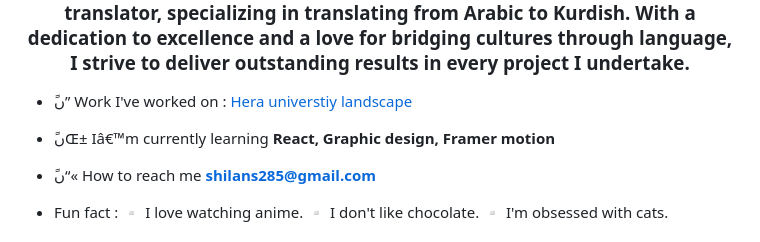
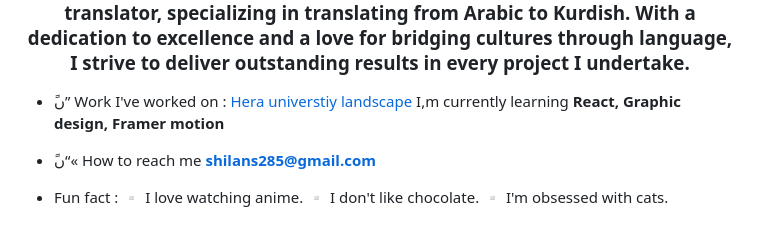
Before and after one commit to iushiln/iushiln, a Markdown page: README.md, the part around the change. Drawn GitHub-style.

```diff
--- a/README.md
+++ b/README.md
@@ -2,8 +2,7 @@
 <h3 align="center">I am a passionate 21 year old girl Frontend Developer and UI/UX Designer from Iraq, with a keen eye for creating visually appealing and user-friendly digital experiences. Alongside my technical skills, I am also a proficient translator, specializing in translating from Arabic to Kurdish. With a dedication to excellence and a love for bridging cultures through language, I strive to deliver outstanding results in every project I undertake.</h3>
 
 - ًں”­ Work I've worked on : [Hera universtiy landscape](https://hera-university.netlify.app/)
-
-- ًںŒ± Iâ€™m currently learning **React, Graphic design, Framer motion**
+I,m currently learning **React, Graphic design, Framer motion**
 
 - ًں“« How to reach me **shilans285@gmail.com**
 
```
